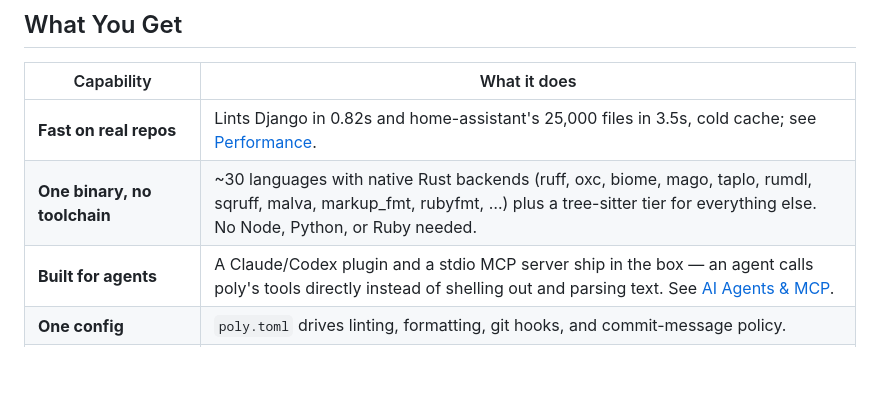
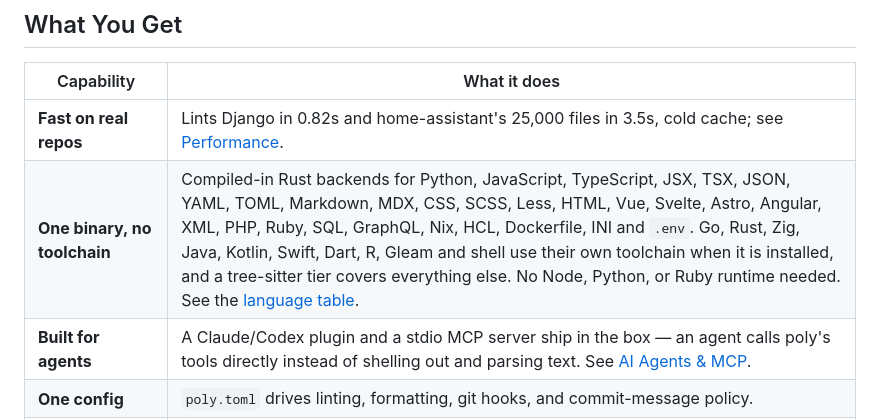
Before and after one commit to Goldziher/poly, a Markdown page: README.md, the part around the change. Rendered like a GitHub page; blank space fills up the shorter version.

Commit message:
docs: name the languages poly supports, not the crates that implement them
The "What You Get" table advertised coverage as "ruff, oxc, biome, mago,
taplo, rumdl, sqruff, malva, markup_fmt, rubyfmt" — the Rust crates the
backends wrap. A reader evaluating poly cannot tell from that whether
their language is covered; malva, mago and rumdl name nothing they would
recognise. The row now names the languages and links the full table.

Closes #25

```diff
--- a/README.md
+++ b/README.md
@@ -31,7 +31,7 @@ hooks & commit checks · MCP + Claude/Codex plugin
 | Capability | What it does |
 |---|---|
 | **Fast on real repos** | Lints Django in 0.82s and home-assistant's 25,000 files in 3.5s, cold cache; see [Performance](#performance). |
-| **One binary, no toolchain** | ~30 languages with native Rust backends (ruff, oxc, biome, mago, taplo, rumdl, sqruff, malva, markup_fmt, rubyfmt, …) plus a tree-sitter tier for everything else. No Node, Python, or Ruby needed. |
+| **One binary, no toolchain** | Compiled-in Rust backends for Python, JavaScript, TypeScript, JSX, TSX, JSON, YAML, TOML, Markdown, MDX, CSS, SCSS, Less, HTML, Vue, Svelte, Astro, Angular, XML, PHP, Ruby, SQL, GraphQL, Nix, HCL, Dockerfile, INI and `.env`. Go, Rust, Zig, Java, Kotlin, Swift, Dart, R, Gleam and shell use their own toolchain when it is installed, and a tree-sitter tier covers everything else. No Node, Python, or Ruby runtime needed. See the [language table](https://goldziher.github.io/poly/reference/backends/). |
 | **Built for agents** | A Claude/Codex plugin and a stdio MCP server ship in the box — an agent calls poly's tools directly instead of shelling out and parsing text. See [AI Agents & MCP](#ai-agents--mcp). |
 | **One config** | `poly.toml` drives linting, formatting, git hooks, and commit-message policy. |
 | **Cache + parallelism** | A blake3 content-hash cache skips unchanged work; rayon parallelizes the rest across cores. |
```
